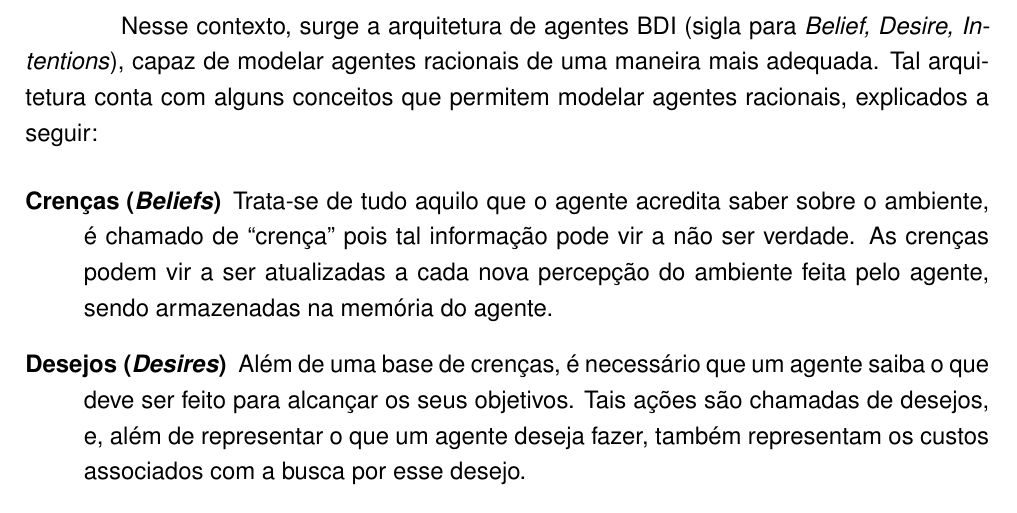
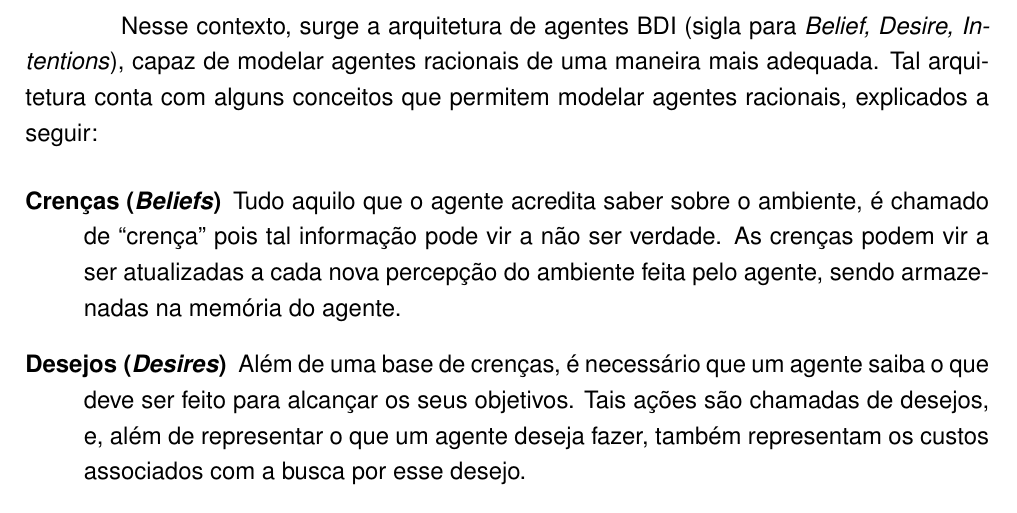
Before and after one commit to famw/proposal, a LaTeX thesis (proposal.tex, which reads chapters/lit-review.tex): part of page 15 of 25, cut so that both start at the same text. Compiled offline with pdfLaTeX.

Commit message:
Small improvements

```diff
--- a/chapters/lit-review.tex
+++ b/chapters/lit-review.tex
@@ -328,7 +328,7 @@ Desire, Intentions}), capaz de modelar agentes racionais de uma maneira mais
 adequada. Tal arquitetura conta com alguns conceitos que permitem modelar
 agentes racionais, explicados a seguir:
 
-\begin{description} \item [Crenças (\textit{Beliefs})] Trata-se de tudo aquilo
+\begin{description} \item [Crenças (\textit{Beliefs})] Tudo aquilo
 que o agente acredita saber sobre o ambiente, é chamado de ``crença'' pois tal
 informação pode vir a não ser verdade.  As crenças podem vir a ser atualizadas a
 cada nova percepção do ambiente feita pelo agente, sendo armazenadas na memória
```
